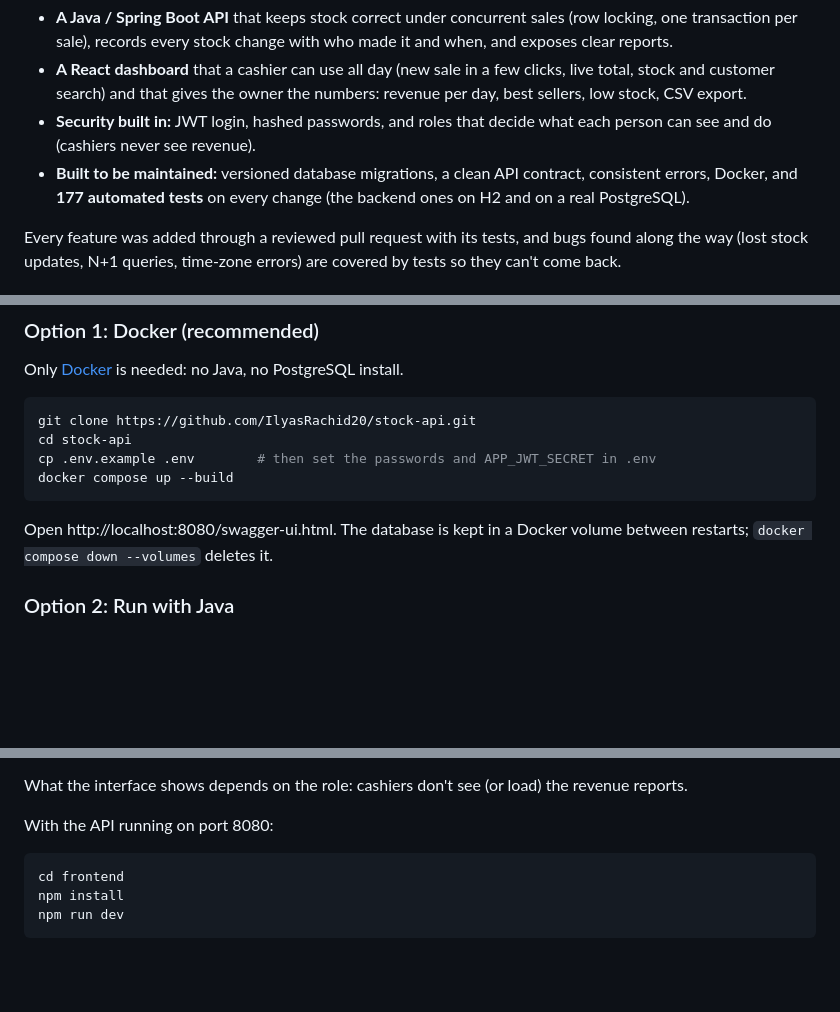
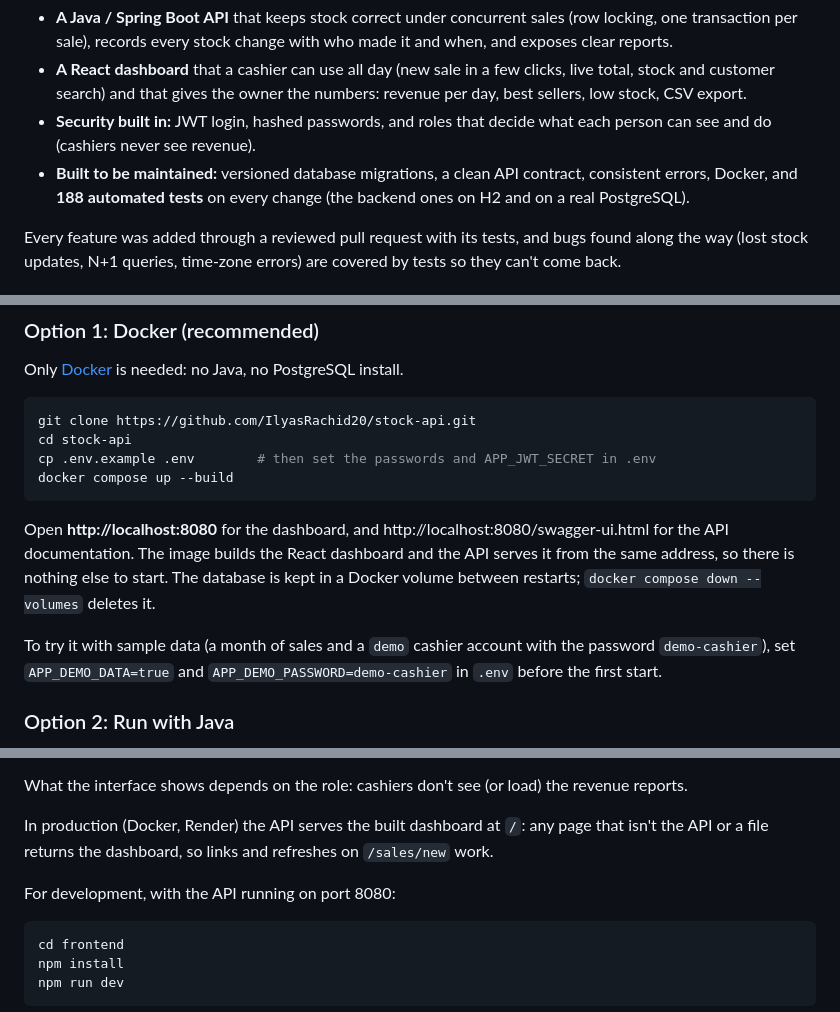
Before and after one commit to IlyasRachid20/stock-api, a Markdown page: README.md, 3 parts joined by grey strips. GitHub-like rendering; blank space fills up the shorter version.

Commit message:
Document the dashboard served by the API
Co-Authored-By: Claude Opus 5.5 <noreply@anthropic.com>

````diff
--- a/README.md
+++ b/README.md
@@ -26,7 +26,7 @@ This project is a complete, production-style answer to that problem:
 - **A Java / Spring Boot API** that keeps stock correct under concurrent sales (row locking, one transaction per sale), records every stock change with who made it and when, and exposes clear reports.
 - **A React dashboard** that a cashier can use all day (new sale in a few clicks, live total, stock and customer search) and that gives the owner the numbers: revenue per day, best sellers, low stock, CSV export.
 - **Security built in:** JWT login, hashed passwords, and roles that decide what each person can see and do (cashiers never see revenue).
-- **Built to be maintained:** versioned database migrations, a clean API contract, consistent errors, Docker, and **177 automated tests** on every change (the backend ones on H2 and on a real PostgreSQL).
+- **Built to be maintained:** versioned database migrations, a clean API contract, consistent errors, Docker, and **188 automated tests** on every change (the backend ones on H2 and on a real PostgreSQL).
 
 Every feature was added through a reviewed pull request with its tests, and bugs found along the way (lost stock updates, N+1 queries, time-zone errors) are covered by tests so they can't come back.
 
@@ -257,7 +257,9 @@ cp .env.example .env        # then set the passwords and APP_JWT_SECRET in .env
 docker compose up --build
 ```
 
-Open http://localhost:8080/swagger-ui.html. The database is kept in a Docker volume between restarts; `docker compose down --volumes` deletes it.
+Open **http://localhost:8080** for the dashboard, and http://localhost:8080/swagger-ui.html for the API documentation. The image builds the React dashboard and the API serves it from the same address, so there is nothing else to start. The database is kept in a Docker volume between restarts; `docker compose down --volumes` deletes it.
+
+To try it with sample data (a month of sales and a `demo` cashier account with the password `demo-cashier`), set `APP_DEMO_DATA=true` and `APP_DEMO_PASSWORD=demo-cashier` in `.env` before the first start.
 
 ### Option 2: Run with Java
 
@@ -297,7 +299,9 @@ The `frontend/` folder holds a React + TypeScript dashboard for the API:
 
 What the interface shows depends on the role: cashiers don't see (or load) the revenue reports.
 
-With the API running on port 8080:
+In production (Docker, Render) the API serves the built dashboard at `/`: any page that isn't the API or a file returns the dashboard, so links and refreshes on `/sales/new` work.
+
+For development, with the API running on port 8080:
 
 ```bash
 cd frontend
````
Also changed, not shown: other parts of README.md (+2 -2 lines).
